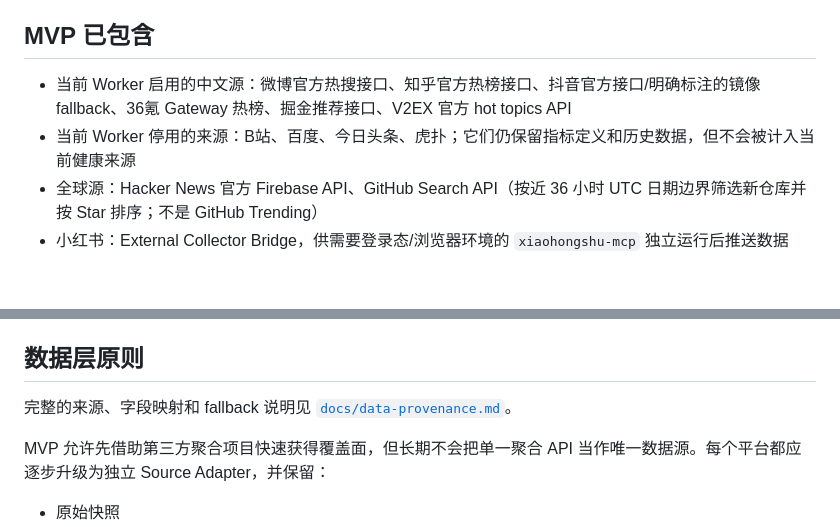
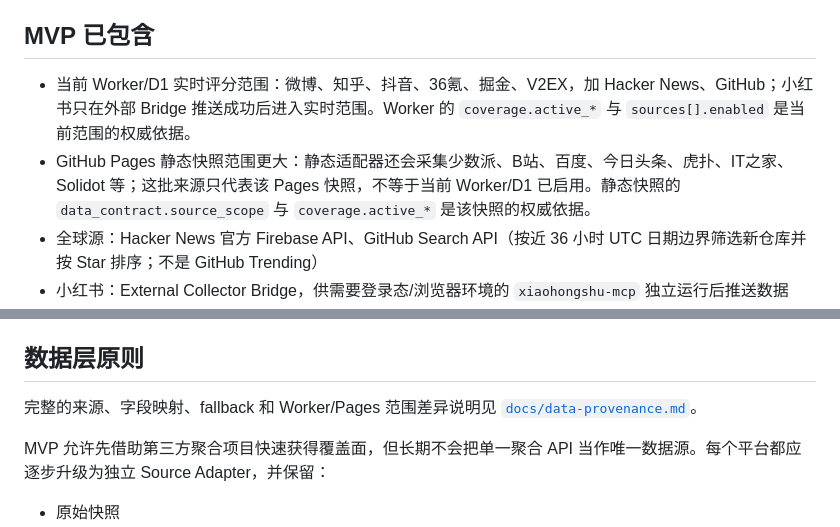
Before and after one commit to linyuxuanlin/internet-trend-radar, a Markdown page: README.md, 2 parts joined by grey strips. Drawn GitHub-style; blank space fills up the shorter version.

Commit message:
clarify Worker and Pages source scopes

```diff
--- a/README.md
+++ b/README.md
@@ -4,8 +4,8 @@
 
 ## MVP 已包含
 
-- 当前 Worker 启用的中文源：微博官方热搜接口、知乎官方热榜接口、抖音官方接口/明确标注的镜像 fallback、36氪 Gateway 热榜、掘金推荐接口、V2EX 官方 hot topics API
-- 当前 Worker 停用的来源：B站、百度、今日头条、虎扑；它们仍保留指标定义和历史数据，但不会被计入当前健康来源
+- 当前 Worker/D1 实时评分范围：微博、知乎、抖音、36氪、掘金、V2EX，加 Hacker News、GitHub；小红书只在外部 Bridge 推送成功后进入实时范围。Worker 的 `coverage.active_*` 与 `sources[].enabled` 是当前范围的权威依据。
+- GitHub Pages 静态快照范围更大：静态适配器还会采集少数派、B站、百度、今日头条、虎扑、IT之家、Solidot 等；这批来源只代表该 Pages 快照，不等于当前 Worker/D1 已启用。静态快照的 `data_contract.source_scope` 与 `coverage.active_*` 是该快照的权威依据。
 - 全球源：Hacker News 官方 Firebase API、GitHub Search API（按近 36 小时 UTC 日期边界筛选新仓库并按 Star 排序；不是 GitHub Trending）
 - 小红书：External Collector Bridge，供需要登录态/浏览器环境的 `xiaohongshu-mcp` 独立运行后推送数据
 - D1：raw snapshots / topics / topic snapshots / evidence / subscribers / digests
@@ -133,7 +133,7 @@ npx wrangler deploy --temporary
 
 ## 数据层原则
 
-完整的来源、字段映射和 fallback 说明见 [`docs/data-provenance.md`](docs/data-provenance.md)。
+完整的来源、字段映射、fallback 和 Worker/Pages 范围差异说明见 [`docs/data-provenance.md`](docs/data-provenance.md)。
 
 MVP 允许先借助第三方聚合项目快速获得覆盖面，但长期不会把单一聚合 API 当作唯一数据源。每个平台都应逐步升级为独立 Source Adapter，并保留：
 
```
